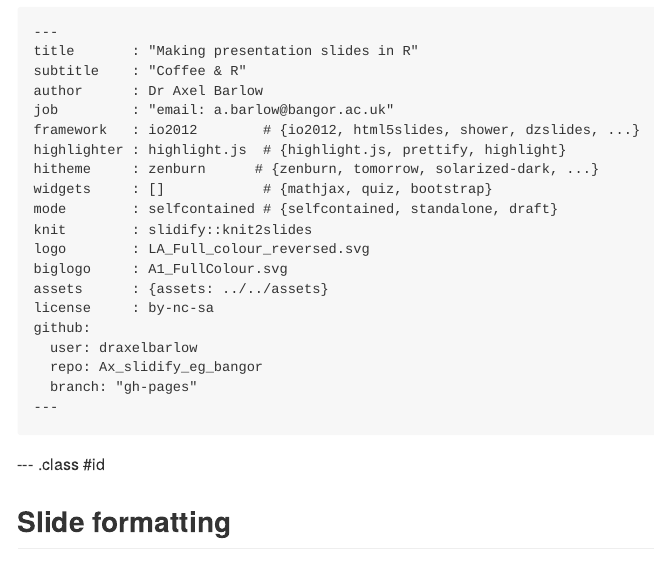
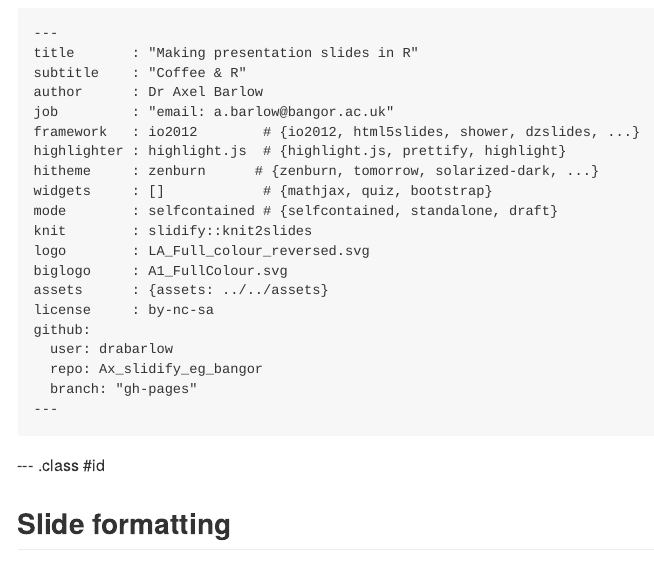
Before and after one commit to drabarlow/Ax_slidify_eg_bangor, an R Markdown document (index.Rmd): the page in a window 1100 px wide, from 2390 px down before the commit and from 2990 px down after it, so that both start at the same text. The pictures show the output file index.md that the author committed with the source, drawn offline in the style of GitHub.

Commit message:
new edits

```diff
--- a/index.Rmd
+++ b/index.Rmd
@@ -14,7 +14,7 @@ biglogo     : A1_FullColour.svg
 assets      : {assets: ../../assets}
 license     : by-nc-sa
 github:
-  user: draxelbarlow
+  user: drabarlow
   repo: Ax_slidify_eg_bangor
   branch: "gh-pages"
 ---
@@ -141,7 +143,7 @@ biglogo     : A1_FullColour.svg
 assets      : {assets: ../../assets}
 license     : by-nc-sa
 github:
-  user: draxelbarlow
+  user: drabarlow
   repo: Ax_slidify_eg_bangor
   branch: "gh-pages"
 ---
```
Also changed, not shown: index.html, index.md, index.Rmd (2 more changed lines).
